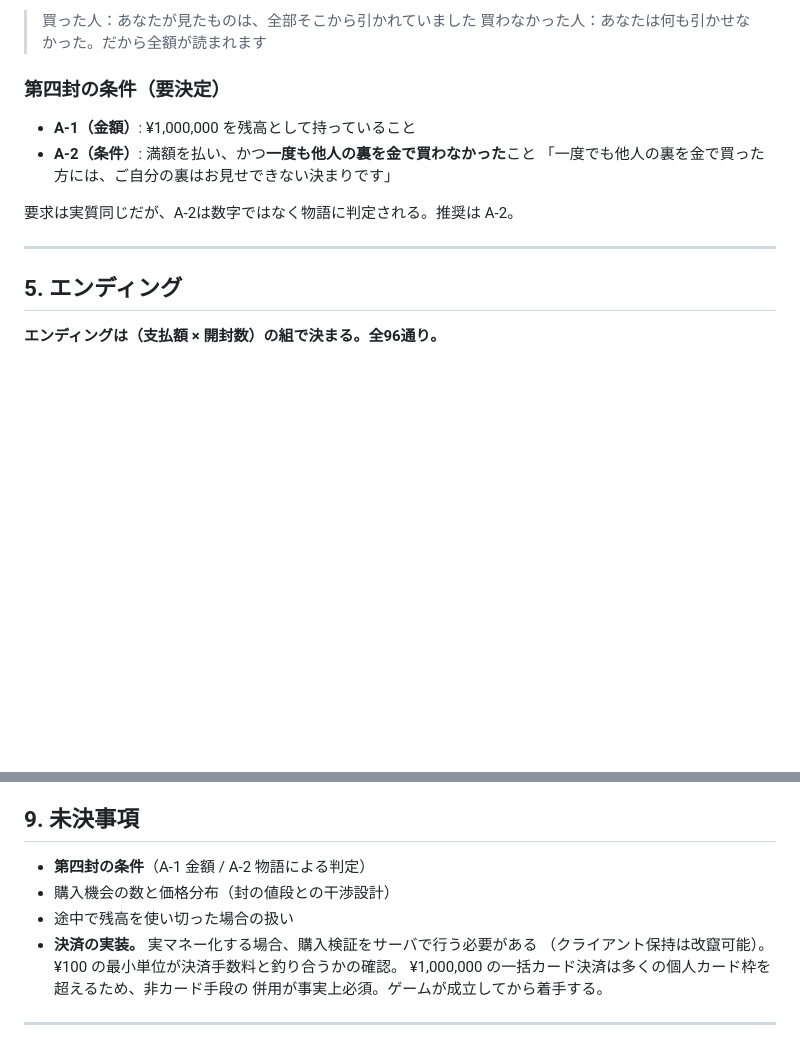
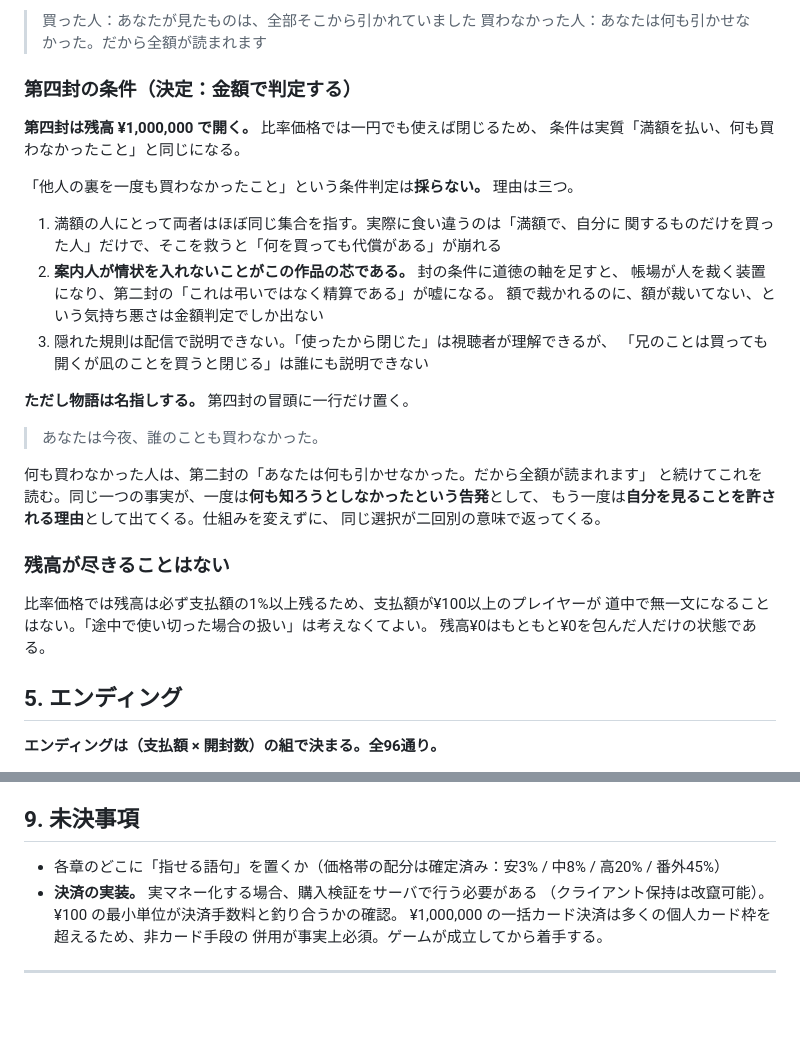
Before and after one commit to murakamikoshin/browse, a Markdown page: SPEC.md, 2 parts joined by grey strips. Drawn GitHub-style; blank space fills up the shorter version.

Commit message:
第四封の条件を金額判定で確定
「他人の裏を一度も買わなかったこと」という条件判定は採らない。案内人が情状を
入れないことがこの作品の芯であり、封の条件に道徳の軸を足すと帳場が人を裁く
装置になって、第二封の「これは弔いではなく精算である」が嘘になるため。
額で裁かれるのに額が裁いてない、という気持ち悪さは金額判定でしか出ない。
加えて、隠れた規則は配信で説明できない。

ただし物語は名指しする。第四封の冒頭に「あなたは今夜、誰のことも買わなかった」
の一行を置き、第二封の「何も引かせなかった」と対にする。同じ事実が、告発として
一度、自分を見ることを許される理由としてもう一度出てくる。

比率価格では残高が支払額の1%を下回らないため、道中で無一文になる場合の扱いは
考える必要がないことを併記し、未決から外した。

Co-Authored-By: Claude Opus 5 <noreply@anthropic.com>
Claude-Session: https://claude.ai/code/session_01UQyWH64EsnVrPza77NLAf8

```diff
--- a/SPEC.md
+++ b/SPEC.md
@@ -281,15 +281,35 @@
 > 買った人：あなたが見たものは、全部そこから引かれていました
 > 買わなかった人：あなたは何も引かせなかった。だから全額が読まれます
 
-### 第四封の条件（要決定）
+### 第四封の条件（決定：金額で判定する）
 
-- **A-1（金額）**: ¥1,000,000 を残高として持っていること
-- **A-2（条件）**: 満額を払い、かつ**一度も他人の裏を金で買わなかった**こと
-  「一度でも他人の裏を金で買った方には、ご自分の裏はお見せできない決まりです」
+**第四封は残高 ¥1,000,000 で開く。** 比率価格では一円でも使えば閉じるため、
+条件は実質「満額を払い、何も買わなかったこと」と同じになる。
 
-要求は実質同じだが、A-2は数字ではなく物語に判定される。推奨は A-2。
+「他人の裏を一度も買わなかったこと」という条件判定は**採らない。** 理由は三つ。
 
----
+1. 満額の人にとって両者はほぼ同じ集合を指す。実際に食い違うのは「満額で、自分に
+   関するものだけを買った人」だけで、そこを救うと「何を買っても代償がある」が崩れる
+2. **案内人が情状を入れないことがこの作品の芯である。** 封の条件に道徳の軸を足すと、
+   帳場が人を裁く装置になり、第二封の「これは弔いではなく精算である」が嘘になる。
+   額で裁かれるのに、額が裁いてない、という気持ち悪さは金額判定でしか出ない
+3. 隠れた規則は配信で説明できない。「使ったから閉じた」は視聴者が理解できるが、
+   「兄のことは買っても開くが凪のことを買うと閉じる」は誰にも説明できない
+
+**ただし物語は名指しする。** 第四封の冒頭に一行だけ置く。
+
+> あなたは今夜、誰のことも買わなかった。
+
+何も買わなかった人は、第二封の「あなたは何も引かせなかった。だから全額が読まれます」
+と続けてこれを読む。同じ一つの事実が、一度は**何も知ろうとしなかったという告発**として、
+もう一度は**自分を見ることを許される理由**として出てくる。仕組みを変えずに、
+同じ選択が二回別の意味で返ってくる。
+
+### 残高が尽きることはない
+
+比率価格では残高は必ず支払額の1%以上残るため、支払額が¥100以上のプレイヤーが
+道中で無一文になることはない。「途中で使い切った場合の扱い」は考えなくてよい。
+残高¥0はもともと¥0を包んだ人だけの状態である。
 
 ## 5. エンディング
 
@@ -456,9 +476,7 @@
 
 ## 9. 未決事項
 
-- **第四封の条件**（A-1 金額 / A-2 物語による判定）
-- 購入機会の数と価格分布（封の値段との干渉設計）
-- 途中で残高を使い切った場合の扱い
+- 各章のどこに「指せる語句」を置くか（価格帯の配分は確定済み：安3% / 中8% / 高20% / 番外45%）
 - **決済の実装。** 実マネー化する場合、購入検証をサーバで行う必要がある
   （クライアント保持は改竄可能）。¥100 の最小単位が決済手数料と釣り合うかの確認。
   ¥1,000,000 の一括カード決済は多くの個人カード枠を超えるため、非カード手段の
```
